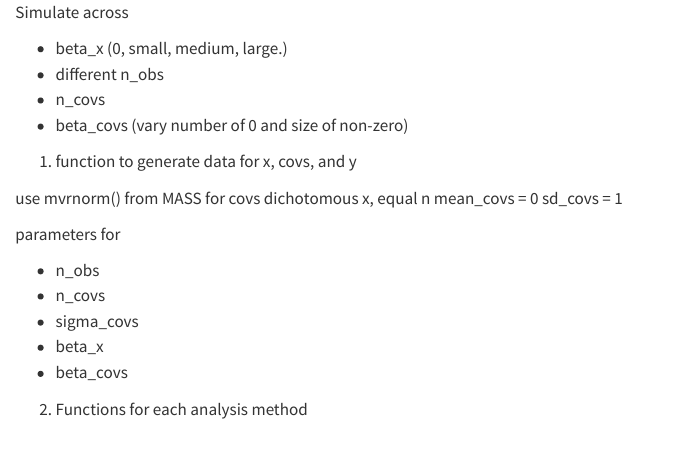
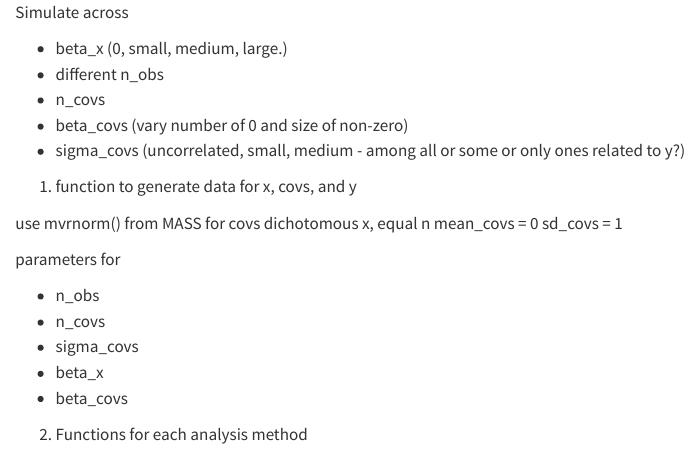
Before and after one commit to jjcurtin/study_cov, a Quarto document (notes.qmd): the page in a window 1100 px wide, from its top. Rendered offline with R 4.5, knitr and Pandoc in place of Quarto, with nearby package versions.

Commit message:
update notes

```diff
--- a/notes.qmd
+++ b/notes.qmd
@@ -4,6 +4,7 @@ Simulate across
 - different n_obs
 - n_covs
 - beta_covs (vary number of 0 and size of non-zero)
+- sigma_covs (uncorrelated, small, medium - among all or some or only ones related to y?)
 
 
 1. function to generate data for x, covs, and y
```
